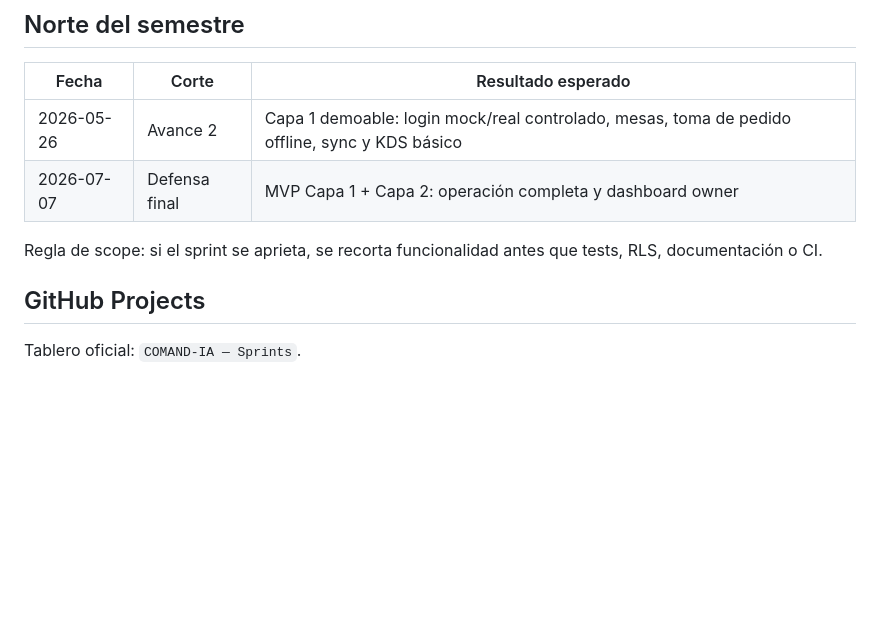
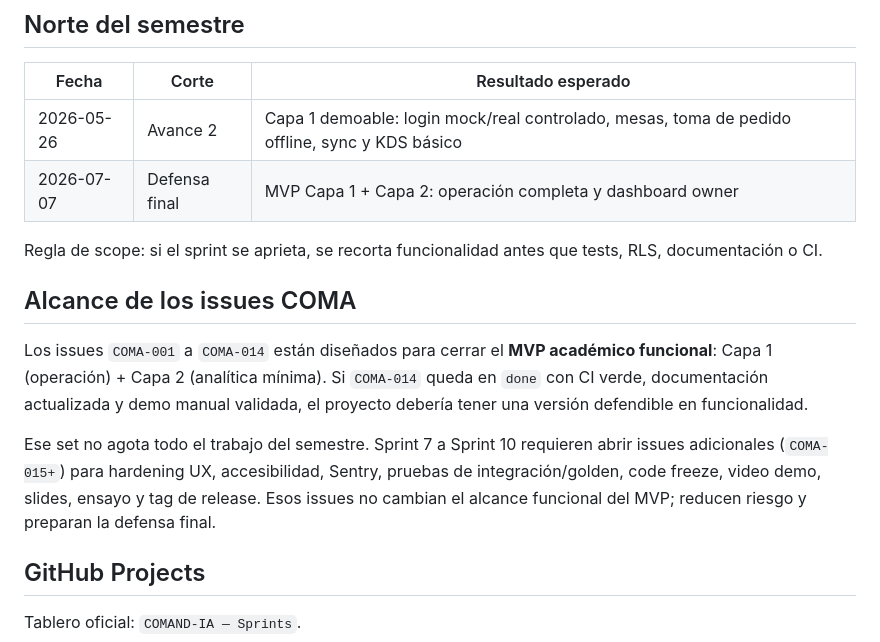
Before and after one commit to Jacket-69/comand-ia, a Markdown page: docs/product/roadmap.md, the part around one of its changes. GitHub-like rendering; blank space fills up the shorter version.

Commit message:
docs(product): aclarar alcance MVP de issues COMA

```diff
--- a/docs/product/roadmap.md
+++ b/docs/product/roadmap.md
@@ -10,6 +10,12 @@
 | 2026-07-07 | Defensa final | MVP Capa 1 + Capa 2: operación completa y dashboard owner |
 
 Regla de scope: si el sprint se aprieta, se recorta funcionalidad antes que tests, RLS, documentación o CI.
+
+## Alcance de los issues COMA
+
+Los issues `COMA-001` a `COMA-014` están diseñados para cerrar el **MVP académico funcional**: Capa 1 (operación) + Capa 2 (analítica mínima). Si `COMA-014` queda en `done` con CI verde, documentación actualizada y demo manual validada, el proyecto debería tener una versión defendible en funcionalidad.
+
+Ese set no agota todo el trabajo del semestre. Sprint 7 a Sprint 10 requieren abrir issues adicionales (`COMA-015+`) para hardening UX, accesibilidad, Sentry, pruebas de integración/golden, code freeze, video demo, slides, ensayo y tag de release. Esos issues no cambian el alcance funcional del MVP; reducen riesgo y preparan la defensa final.
 
 ## GitHub Projects
 
```
Also changed, not shown: other parts of docs/product/roadmap.md (+1 -1 lines).
